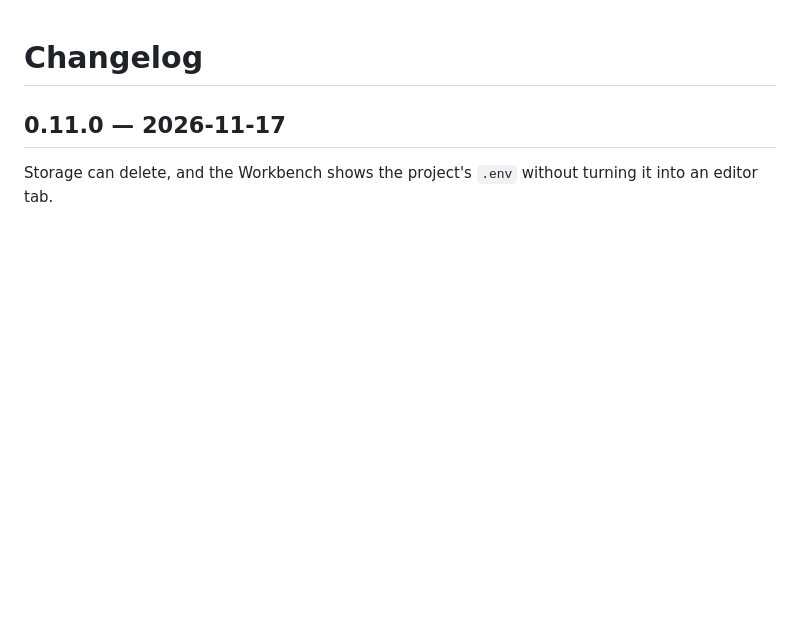
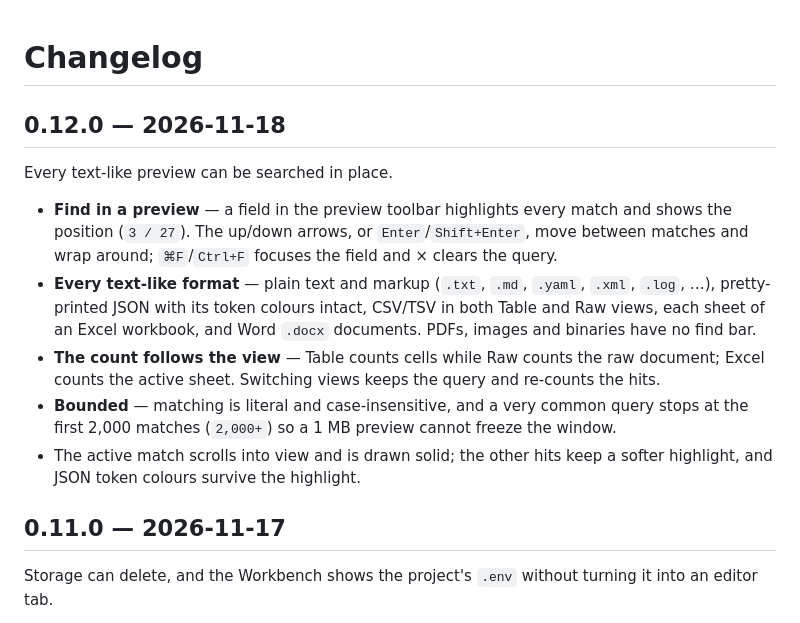
Before and after one commit to stealthpro/forthy-app, a Markdown page: CHANGELOG.md, the part around the change. GitHub-like rendering; blank space fills up the shorter version.

```diff
--- a/CHANGELOG.md
+++ b/CHANGELOG.md
@@ -1,4 +1,22 @@
 # Changelog
+
+## 0.12.0 — 2026-11-18
+
+Every text-like preview can be searched in place.
+
+- **Find in a preview** — a field in the preview toolbar highlights every match and shows
+  the position (`3 / 27`). The up/down arrows, or `Enter`/`Shift+Enter`, move between
+  matches and wrap around; `⌘F`/`Ctrl+F` focuses the field and × clears the query.
+- **Every text-like format** — plain text and markup (`.txt`, `.md`, `.yaml`, `.xml`,
+  `.log`, …), pretty-printed JSON with its token colours intact, CSV/TSV in both Table and
+  Raw views, each sheet of an Excel workbook, and Word `.docx` documents. PDFs, images and
+  binaries have no find bar.
+- **The count follows the view** — Table counts cells while Raw counts the raw document;
+  Excel counts the active sheet. Switching views keeps the query and re-counts the hits.
+- **Bounded** — matching is literal and case-insensitive, and a very common query stops at
+  the first 2,000 matches (`2,000+`) so a 1 MB preview cannot freeze the window.
+- The active match scrolls into view and is drawn solid; the other hits keep a softer
+  highlight, and JSON token colours survive the highlight.
 
 ## 0.11.0 — 2026-11-17
 
```
Also changed, not shown: README.md (+8 -6 lines), docs/screenshots/storage.jpg, 2 other files.
